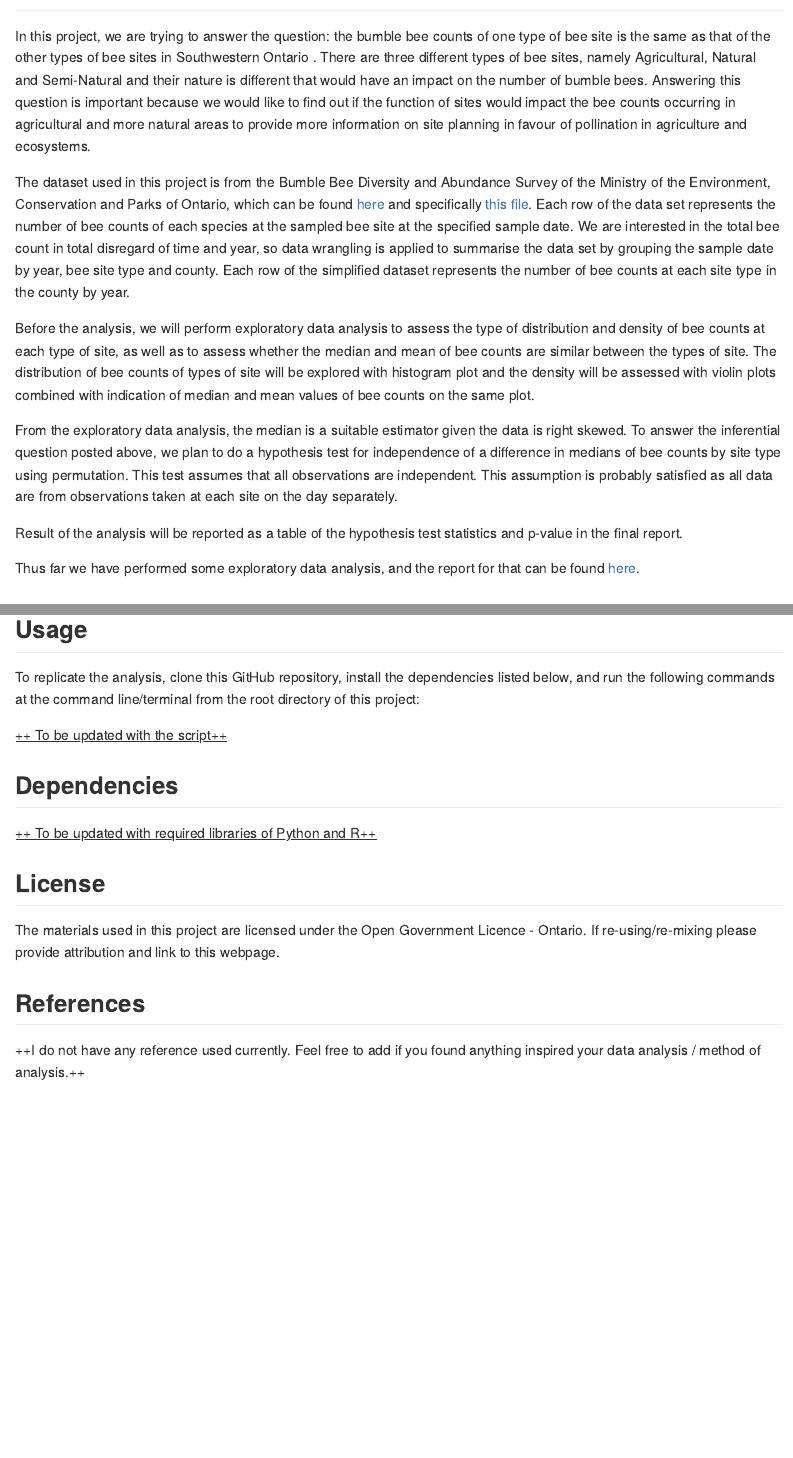
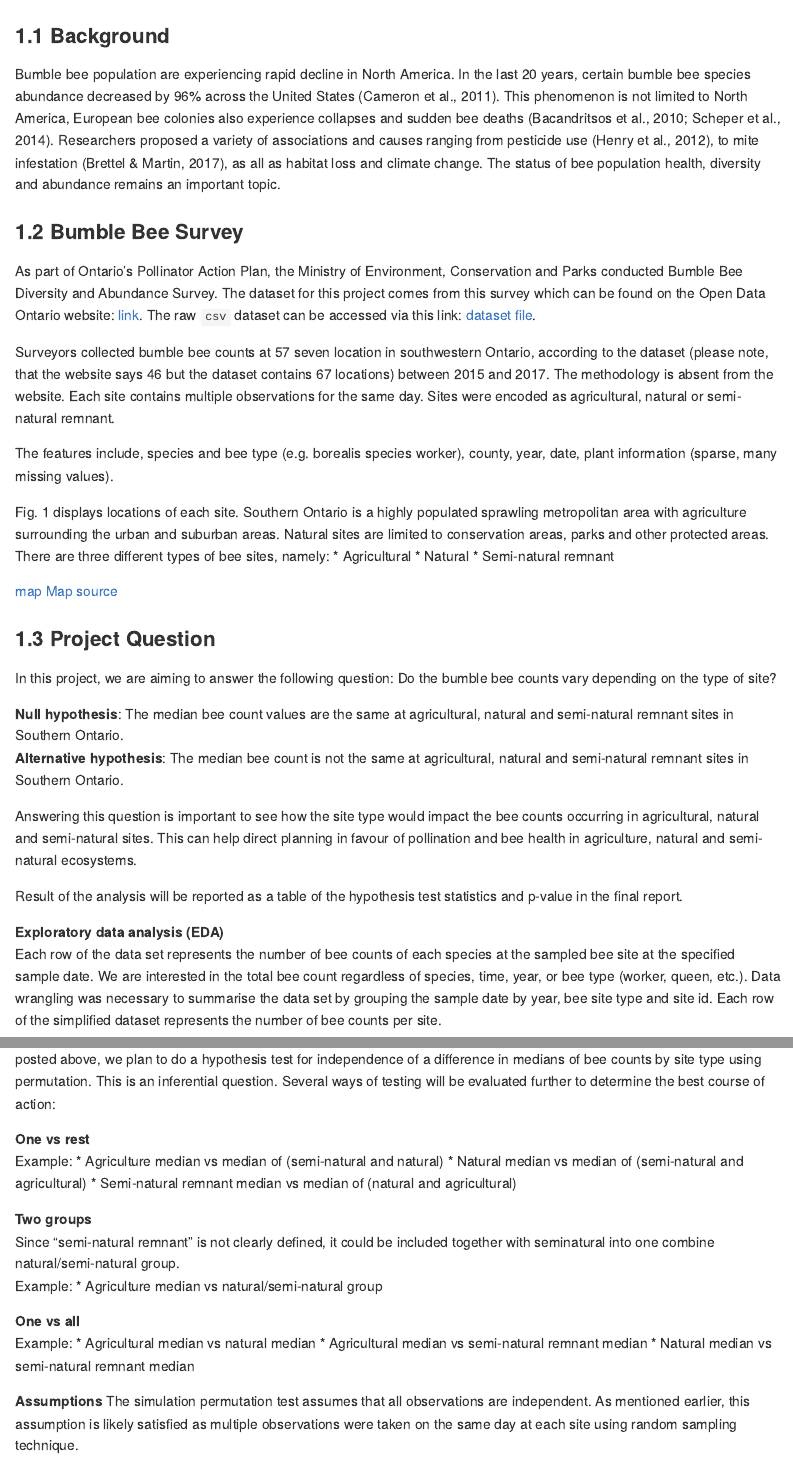
Before and after one commit to UBC-MDS/DSCI_522_Bee_Count_Comparison_Group_26, an R Markdown document (README.Rmd): the page in a window 1100 px wide, from 230 px down before the commit and from 250 px down after it, and a second part further down, joined at a grey line. Rendered offline with R 4.5, knitr and Pandoc, with nearby package versions.

Commit message:
Paste new text into RMD

```diff
--- a/README.Rmd
+++ b/README.Rmd
@@ -11,18 +11,41 @@ A data analysis (inferential) project for MDS DSCI522 (Data Science Workflows) f
 
-In this project, we are trying to answer the question: the bumble bee counts of one type of bee site is the same as that of the other types of bee sites in Southwestern Ontario . There are three different types of bee sites, namely Agricultural, Natural and Semi-Natural and their nature is different that would have an impact on the number of bumble bees. Answering this question is important because we would like to find out if the function of sites would impact the bee counts occurring in agricultural and more natural areas to provide more information on site planning in favour of pollination in agriculture and ecosystems.
+### 1.1 Background
 
-The dataset used in this project is from the Bumble Bee Diversity and Abundance Survey of the Ministry of the Environment, Conservation and Parks of Ontario, which can be found [here](https://data.ontario.ca/dataset/bumble-bee-diversity-and-abundance-survey "Bumble Bee Diversity and Abundance Survey") and specifically [this file](https://files.ontario.ca/moe_mapping/downloads/4Other/PHAP/Bumble_Bee_Public_Data.csv "Bumble Bee Public Data"). Each row of the data set represents the number of bee counts of each species at the sampled bee site at the specified sample date. We are interested in the total bee count in total disregard of time and year, so data wrangling is applied to summarise the data set by grouping the sample date by year, bee site type and county. Each row of the simplified dataset represents the number of bee counts at each site type in the county by year.
+Bumble bee population are experiencing rapid decline in North America. In the last 20 years, certain bumble bee species abundance decreased by 96% across the United States (Cameron et al., 2011). This phenomenon is not limited to North America, European bee colonies also experience collapses and sudden bee deaths (Bacandritsos et al., 2010; Scheper et al., 2014). Researchers proposed a variety of associations and causes ranging from pesticide use (Henry et al., 2012), to mite infestation (Brettel & Martin, 2017), as all as habitat loss and climate change. The status of bee population health, diversity and abundance remains an important topic.
 
-Before the analysis, we will perform exploratory data analysis to assess the type of distribution and density of bee counts at each type of site, as well as to assess whether the median and mean of bee counts are similar between the types of site. The distribution of bee counts of types of site will be explored with histogram plot and the density will be assessed with violin plots combined with indication of median and mean values of bee counts on the same plot.
+### 1.2 Bumble Bee Survey
 
-From the exploratory data analysis, the median is a suitable estimator given the data is right skewed. To answer the inferential question posted above, we plan to do a hypothesis test for independence of a difference in medians of bee counts by site type using permutation. This test assumes that all observations are independent. This assumption is probably satisfied as all data are from observations taken at each site on the day separately.
+As part of Ontario's Pollinator Action Plan, the Ministry of Environment, Conservation and Parks conducted Bumble Bee Diversity and Abundance Survey. The dataset for this project comes from this survey which can be found on the Open Data Ontario website:
+[link](https://data.ontario.ca/dataset/bumble-bee-diversity-and-abundance-survey "Bumble Bee Diversity and Abundance Survey"). The raw `csv` dataset can be accessed via this link: [dataset file](https://files.ontario.ca/moe_mapping/downloads/4Other/PHAP/Bumble_Bee_Public_Data.csv "Bumble Bee Public Data").
+
+Surveyors collected bumble bee counts at 57 seven location in southwestern Ontario, according to the dataset (please note, that the website says 46 but the dataset contains 67 locations) between 2015 and 2017. The methodology is absent from the website. Each site contains multiple observations for the same day. Sites were encoded as agricultural, natural or semi-natural remnant.
+
+The features include, species and bee type (e.g. borealis species worker), county, year, date, plant information (sparse, many missing values).
+
+Fig. 1 displays locations of each site. Southern Ontario is a highly populated sprawling metropolitan area with agriculture surrounding the urban and suburban areas. Natural sites are limited to conservation areas, parks and other protected areas. There are three different types of bee sites, namely:
+* Agricultural
+* Natural
+* Semi-natural remnant
+
+[map]("")
+[Map source]("http://www.moegisportal.ca/agol/AccessibleViewer/index.html?appid=e38703b018ff4e3ca09f2878879a4e34")
+
+### 1.3 Project Question
+In this project, we are aiming to answer the following question:
+Do the bumble bee counts vary depending on the type of site?
+
+**Null hypothesis**: The median bee count values are the same at agricultural, natural and semi-natural remnant sites in Southern Ontario.
+**Alternative hypothesis**: The median bee count is not the same at agricultural, natural and semi-natural remnant sites in Southern Ontario.
+
+Answering this question is important to see how the site type would impact the bee counts occurring in agricultural, natural and semi-natural sites. This can help direct planning in favour of pollination and bee health in agriculture, natural and semi-natural ecosystems.
 
 Result of the analysis will be reported as a table of the hypothesis test statistics and p-value in the final report.
 
-Thus far we have performed some exploratory data analysis, and the report for that can be found [here](https://github.com/UBC-MDS/DSCI_522_Group26_Bee/blob/main/src/EDA_bee.md "Exploratory data analysis report").
+**Exploratory data analysis (EDA)**
+Each row of the data set represents the number of bee counts of each species at the sampled bee site at the specified sample date. We are interested in the total bee count regardless of species, time, year, or bee type (worker, queen, etc.). Data wrangling was necessary to summarise the data set by grouping the sample date by year, bee site type and site id. Each row of the simplified dataset represents the number of bee counts per site.
 
-## Usage
+Prior to analysis, we performed EDA to assess the type of distribution and density of bee counts at each type of site, as well as to assess median and mean of bee counts at each site type. The distribution of bee counts of types of site are represented with histogram plot (fig. 2) and the density is displayed with violin plots combined with indication of median and mean values of bee counts on the same plot (fig. 3).
 
-To replicate the analysis, clone this GitHub repository, install the dependencies listed below, and run the following commands at the command line/terminal from the root directory of this project:
+The full EDA report can be found
+[here](https://github.com/UBC-MDS/DSCI_522_Group26_Bee/blob/main/src/EDA_bee.md "Exploratory data analysis report").
 
-[++ To be updated with the script++]{.ul}
@@ -29,10 +54,22 @@ To replicate the analysis, clone this GitHub repository, install the dependencie
+difference in medians of bee counts by site type using permutation. This is an inferential question. Several ways of testing will be evaluated further to determine the best course of action:
 
-## Dependencies
+**One vs rest**
+Example:
+* Agriculture median vs median of (semi-natural and natural)
+* Natural median vs median of (semi-natural and agricultural)
+* Semi-natural remnant median vs median of (natural and agricultural)
 
-[++ To be updated with required libraries of Python and R++]{.ul}
+**Two groups**
+Since "semi-natural remnant" is not clearly defined, it could be included together with seminatural into one combine natural/semi-natural group.
+Example:
+* Agriculture median vs natural/semi-natural group
 
-## License
+**One vs all**
+Example:
+* Agricultural median vs natural median
+* Agricultural median vs semi-natural remnant median
+* Natural median vs semi-natural remnant median
 
-The materials used in this project are licensed under the Open Government Licence - Ontario. If re-using/re-mixing please provide attribution and link to this webpage.
+**Assumptions**
+The simulation permutation test assumes that all observations are independent. As mentioned earlier, this assumption is likely satisfied as multiple observations were taken on the same day at each site using random sampling technique.
 
-## References
@@ -39,2 +79 @@ The materials used in this project are licensed under the Open Government Licenc
 
-++I do not have any reference used currently. Feel free to add if you found anything inspired your data analysis / method of analysis.++
```
Also changed, not shown: README.Rmd (34 more changed lines).
